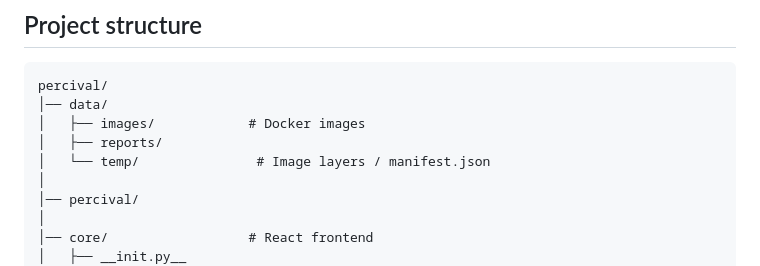
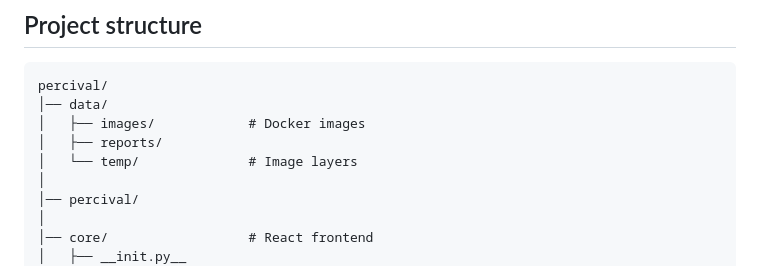
Before and after one commit to raffaeleav/percival, a Markdown page: README.md, the part around the change. Drawn GitHub-style.

Commit message:
chore: update README.md

```diff
--- a/README.md
+++ b/README.md
@@ -50,7 +50,7 @@ percival/
 │── data/
 │   ├── images/            # Docker images
 │   ├── reports/
-│   └── temp/       	    # Image layers / manifest.json
+│   └── temp/              # Image layers
 │
 │── percival/
 │
```
